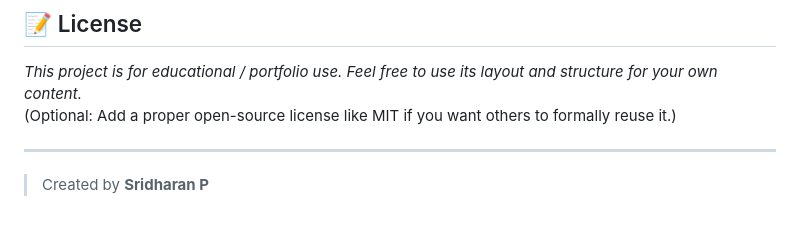
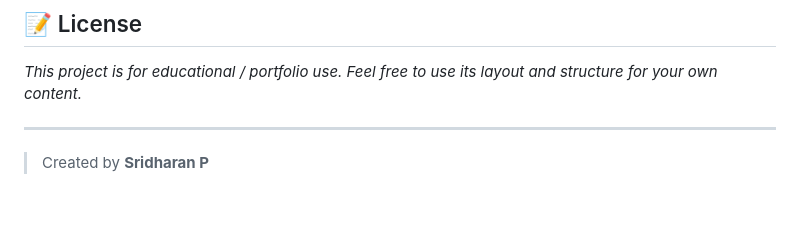
Before and after one commit to sridharanpalanisamy/carmodel, a Markdown page: README.md, the part around the change. Drawn GitHub-style.

```diff
--- a/README.md
+++ b/README.md
@@ -114,7 +114,6 @@ If you notice any errors, want to suggest a model, or want to help improve the w
 ## 📝 License
 
 *This project is for educational / portfolio use. Feel free to use its layout and structure for your own content.*
-(Optional: Add a proper open-source license like MIT if you want others to formally reuse it.)
 
 ---
 > Created by **Sridharan P**
```
